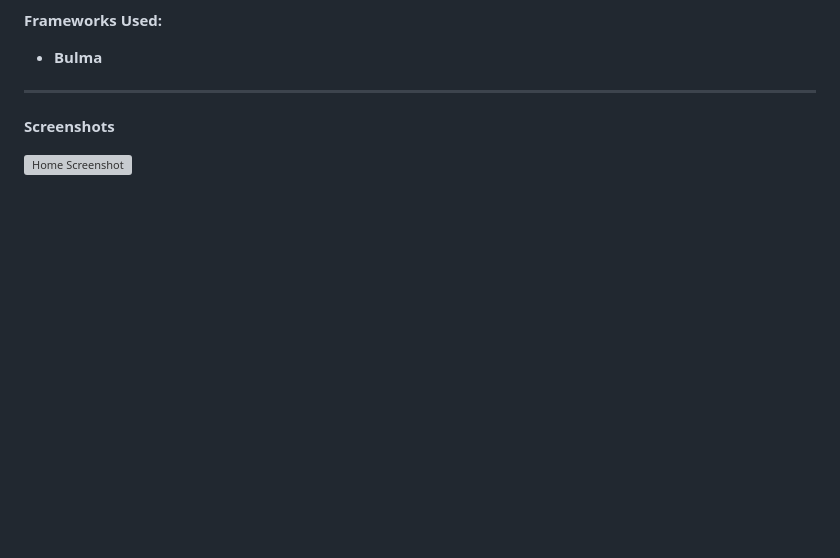
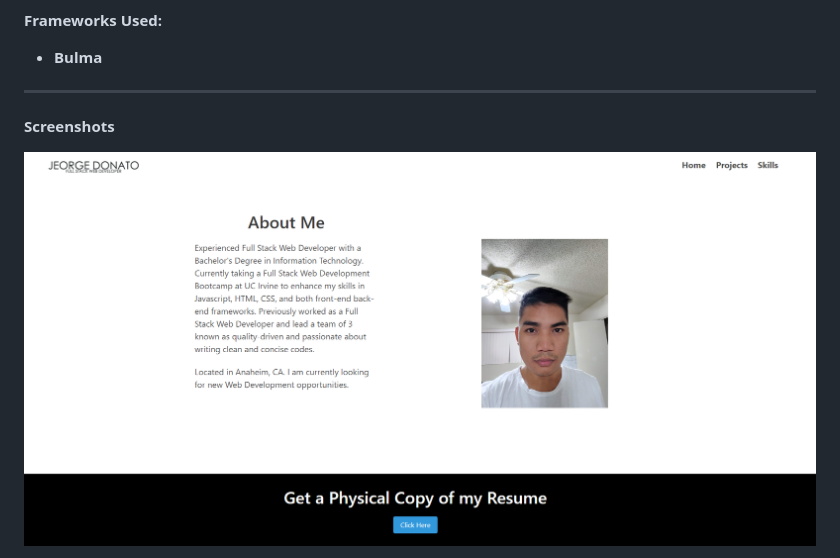
Before and after one commit to jeorgedonato/updated-portfolio-page, a Markdown page: README.md, the part around the change printed below. Rendered like a GitHub page; pictures changed too: assets/images/home-screenshot.png (added); blank space fills up the shorter version; grey boxes are pictures that could not be loaded.

```diff
--- a/README.md
+++ b/README.md
@@ -21,7 +21,7 @@ To make a responsive web portfolio that was made using Bulma CSS Framework.
 
 **Screenshots**
 
-![Home Screenshot](/assets/images/home-screenshot.jpg)
+![Home Screenshot](/assets/images/home-screenshot.png)
 
 <!-- ![Validation Screenshot](/assets/function-screenshot.jpg) -->
 
```
Also changed, not shown: other parts of README.md (+1 -1 lines), 6 other files.
